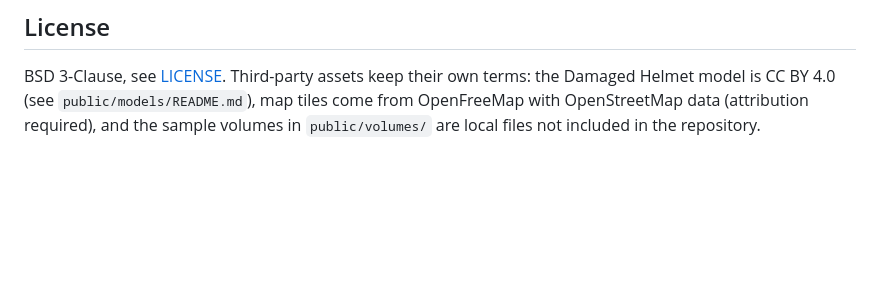
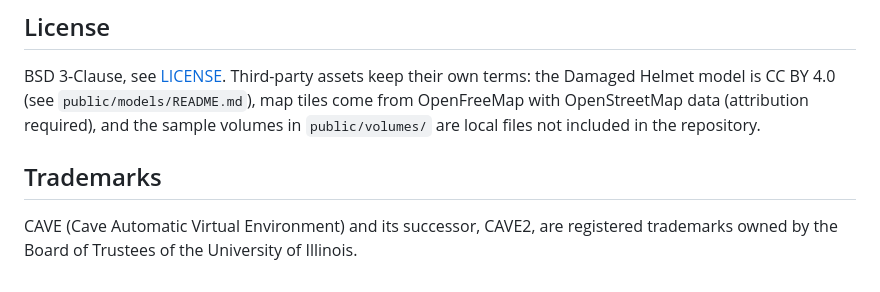
Before and after one commit to renambot/webcave, a Markdown page: README.md, the part around the change. Rendered like a GitHub page; blank space fills up the shorter version.

Commit message:
README: CAVE and CAVE2 trademark notice
Co-Authored-By: Claude Fable 5.1 <noreply@anthropic.com>

```diff
--- a/README.md
+++ b/README.md
@@ -59,3 +59,7 @@ TypeScript, Vite, three.js on WebGL2, WebSocket transport, zod for configuration
 ## License
 
 BSD 3-Clause, see [LICENSE](LICENSE). Third-party assets keep their own terms: the Damaged Helmet model is CC BY 4.0 (see `public/models/README.md`), map tiles come from OpenFreeMap with OpenStreetMap data (attribution required), and the sample volumes in `public/volumes/` are local files not included in the repository.
+
+## Trademarks
+
+CAVE (Cave Automatic Virtual Environment) and its successor, CAVE2, are registered trademarks owned by the Board of Trustees of the University of Illinois.
```
